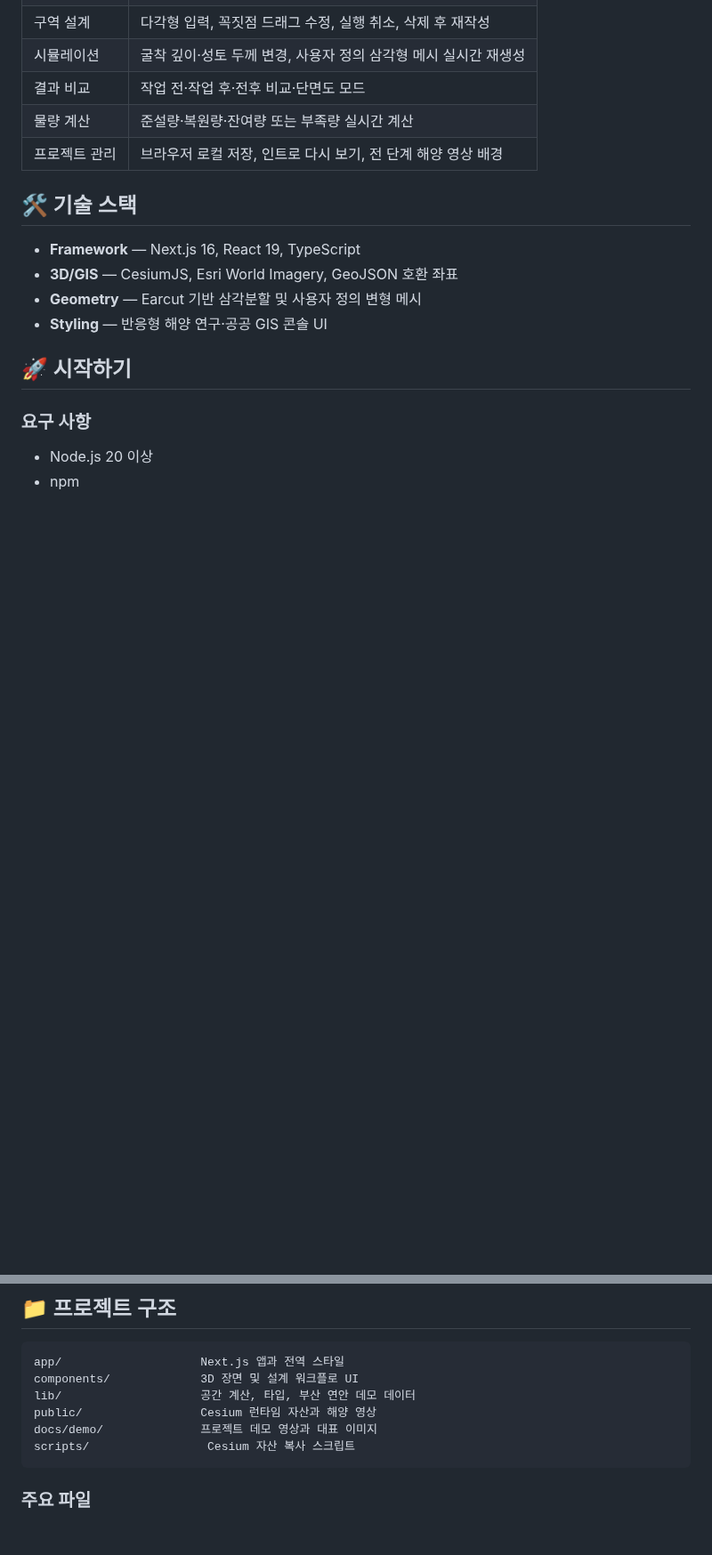
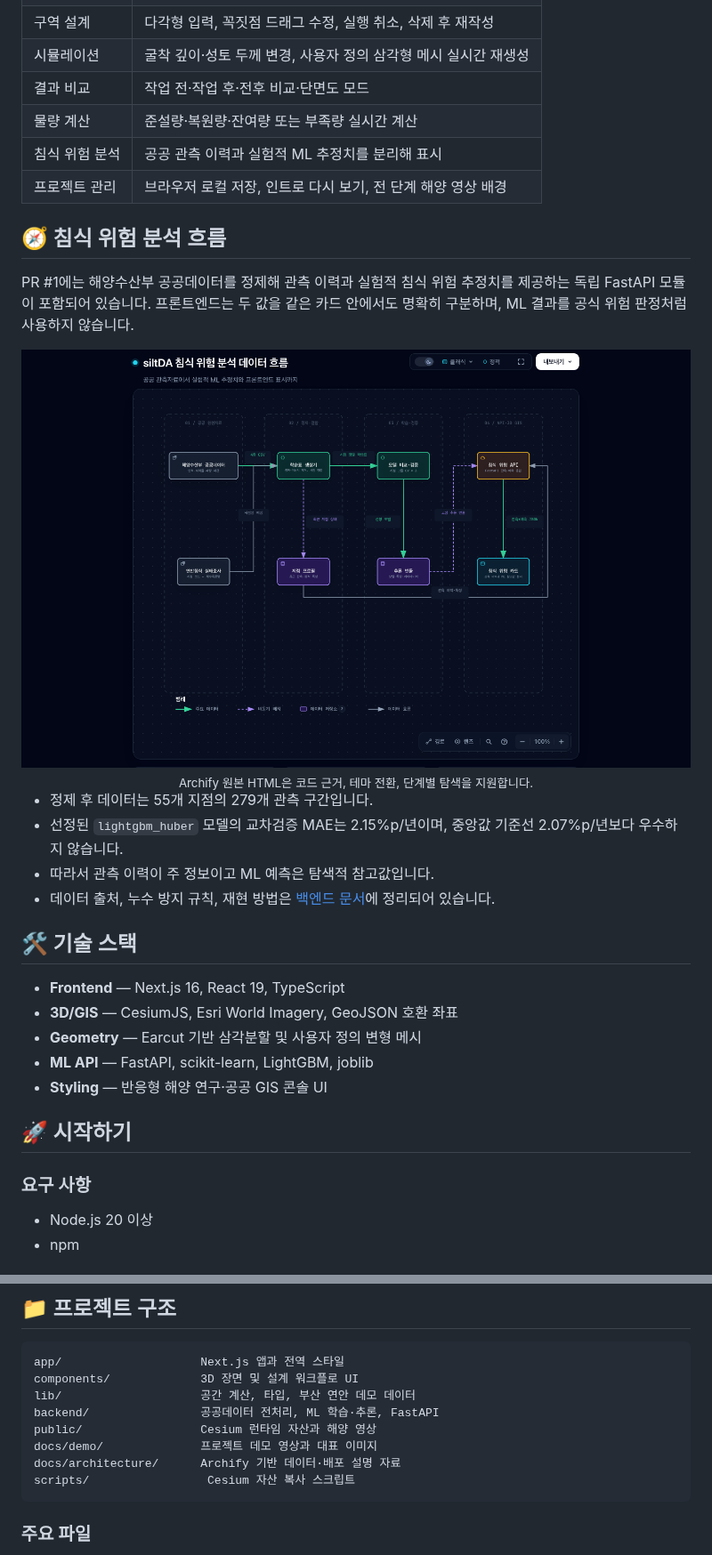
Before and after one commit to chjnett/siltda, a Markdown page: README.md, 2 parts joined by grey strips. Shown at 89% size. GitHub-like rendering; pictures changed too: docs/architecture/erosion-ml-pipeline.png (added); blank space fills up the shorter version.

Commit message:
docs: add Archify project diagrams

````diff
--- a/README.md
+++ b/README.md
@@ -47,13 +47,32 @@ siltDA는 항만에서 발생하는 준설토를 해안 복원의 자원으로
 | 시뮬레이션 | 굴착 깊이·성토 두께 변경, 사용자 정의 삼각형 메시 실시간 재생성 |
 | 결과 비교 | 작업 전·작업 후·전후 비교·단면도 모드 |
 | 물량 계산 | 준설량·복원량·잔여량 또는 부족량 실시간 계산 |
+| 침식 위험 분석 | 공공 관측 이력과 실험적 ML 추정치를 분리해 표시 |
 | 프로젝트 관리 | 브라우저 로컬 저장, 인트로 다시 보기, 전 단계 해양 영상 배경 |
+
+## 🧭 침식 위험 분석 흐름
+
+PR #1에는 해양수산부 공공데이터를 정제해 관측 이력과 실험적 침식 위험 추정치를 제공하는 독립 FastAPI 모듈이 포함되어 있습니다. 프론트엔드는 두 값을 같은 카드 안에서도 명확히 구분하며, ML 결과를 공식 위험 판정처럼 사용하지 않습니다.
+
+<div align="center">
+  <a href="./docs/architecture/erosion-ml-pipeline.html">
+    <img src="./docs/architecture/erosion-ml-pipeline.png" alt="siltDA 침식 위험 분석 데이터 흐름" width="100%" />
+  </a>
+  <br />
+  <sub>Archify 원본 HTML은 코드 근거, 테마 전환, 단계별 탐색을 지원합니다.</sub>
+</div>
+
+- 정제 후 데이터는 55개 지점의 279개 관측 구간입니다.
+- 선정된 `lightgbm_huber` 모델의 교차검증 MAE는 2.15%p/년이며, 중앙값 기준선 2.07%p/년보다 우수하지 않습니다.
+- 따라서 관측 이력이 주 정보이고 ML 예측은 탐색적 참고값입니다.
+- 데이터 출처, 누수 방지 규칙, 재현 방법은 [백엔드 문서](./backend/README.md)에 정리되어 있습니다.
 
 ## 🛠 기술 스택
 
-- **Framework** — Next.js 16, React 19, TypeScript
+- **Frontend** — Next.js 16, React 19, TypeScript
 - **3D/GIS** — CesiumJS, Esri World Imagery, GeoJSON 호환 좌표
 - **Geometry** — Earcut 기반 삼각분할 및 사용자 정의 변형 메시
+- **ML API** — FastAPI, scikit-learn, LightGBM, joblib
 - **Styling** — 반응형 해양 연구·공공 GIS 콘솔 UI
 
 ## 🚀 시작하기
@@ -110,8 +129,10 @@ Cesium의 Worker, Assets, Widgets, ThirdParty 런타임 파일은 `postinstall`
 app/                    Next.js 앱과 전역 스타일
 components/             3D 장면 및 설계 워크플로 UI
 lib/                    공간 계산, 타입, 부산 연안 데모 데이터
+backend/                공공데이터 전처리, ML 학습·추론, FastAPI
 public/                 Cesium 런타임 자산과 해양 영상
 docs/demo/              프로젝트 데모 영상과 대표 이미지
+docs/architecture/      Archify 기반 데이터·배포 설명 자료
 scripts/                 Cesium 자산 복사 스크립트
 ```
 
````
Also changed, not shown: other parts of README.md (+20 -0 lines), backend/README.md (+27 -0 lines), docs/architecture/cloudflare-cicd-proposal.png (added), 5 other files.
